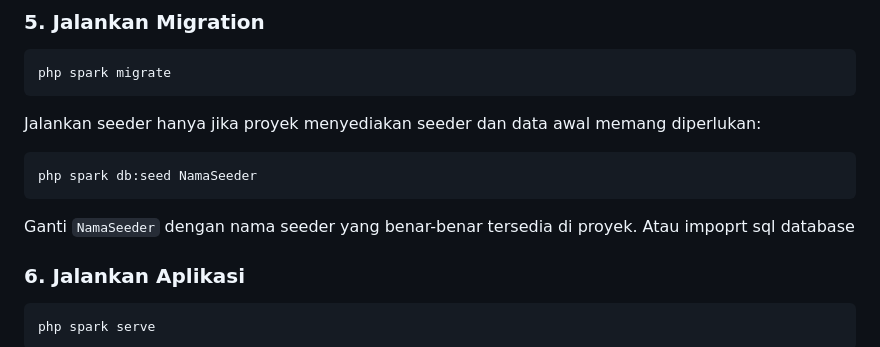
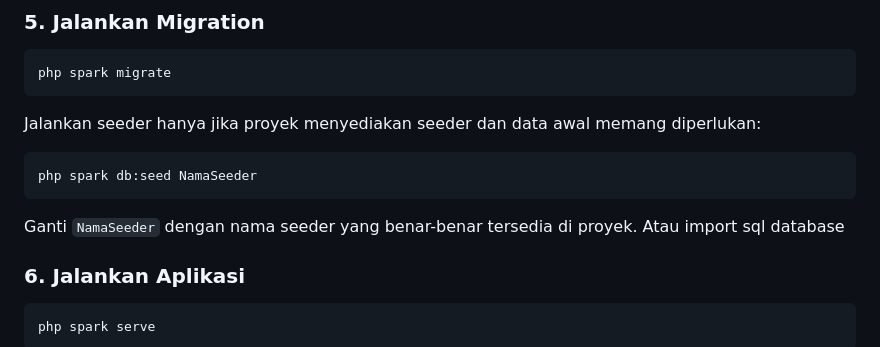
Before and after one commit to Pawestri10/Magang-AIMproCare, a Markdown page: README.md, the part around the change. GitHub-like rendering.

Commit message:
Mengambil perubahan terbaru dari branch develop

````diff
--- a/README.md
+++ b/README.md
@@ -187,7 +187,7 @@ Jalankan seeder hanya jika proyek menyediakan seeder dan data awal memang diperl
 php spark db:seed NamaSeeder
 ```
 
-Ganti `NamaSeeder` dengan nama seeder yang benar-benar tersedia di proyek. Atau impoprt sql database
+Ganti `NamaSeeder` dengan nama seeder yang benar-benar tersedia di proyek. Atau import sql database
 
 ### 6. Jalankan Aplikasi
 
````
